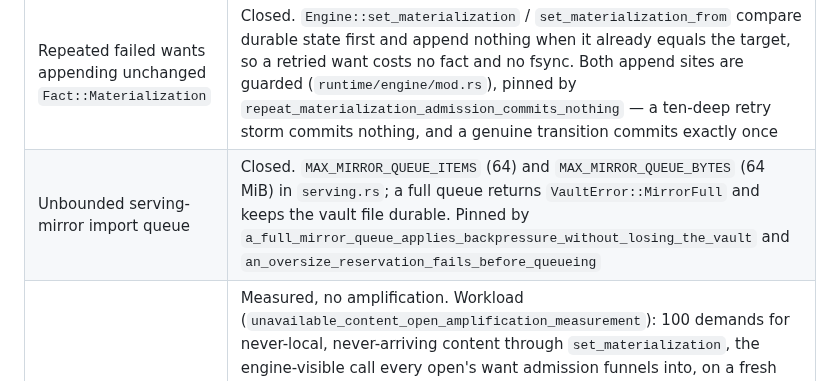
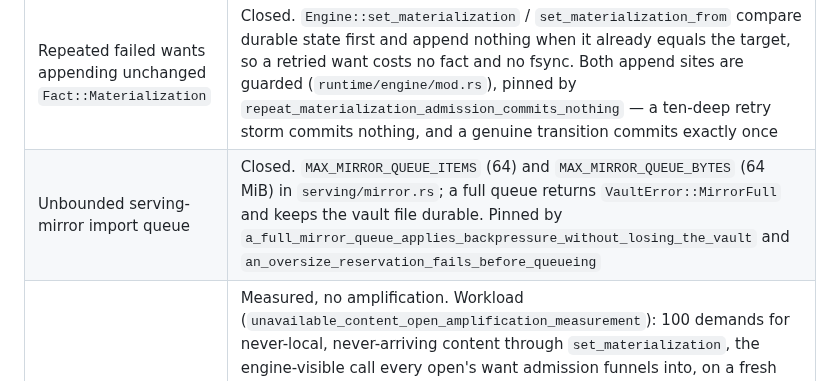
Before and after one commit to control-aesir/wyrd, a Markdown page: docs/storage-growth.md, the part around the change. GitHub-like rendering.

```diff
--- a/docs/storage-growth.md
+++ b/docs/storage-growth.md
@@ -179,7 +179,7 @@ These two rows describe enforced behavior, not screening:
 | Path | Bound |
 |---|---|
 | Repeated failed wants appending unchanged `Fact::Materialization` | Closed. `Engine::set_materialization` / `set_materialization_from` compare durable state first and append nothing when it already equals the target, so a retried want costs no fact and no fsync. Both append sites are guarded (`runtime/engine/mod.rs`), pinned by `repeat_materialization_admission_commits_nothing` — a ten-deep retry storm commits nothing, and a genuine transition commits exactly once |
-| Unbounded serving-mirror import queue | Closed. `MAX_MIRROR_QUEUE_ITEMS` (64) and `MAX_MIRROR_QUEUE_BYTES` (64 MiB) in `serving.rs`; a full queue returns `VaultError::MirrorFull` and keeps the vault file durable. Pinned by `a_full_mirror_queue_applies_backpressure_without_losing_the_vault` and `an_oversize_reservation_fails_before_queueing` |
+| Unbounded serving-mirror import queue | Closed. `MAX_MIRROR_QUEUE_ITEMS` (64) and `MAX_MIRROR_QUEUE_BYTES` (64 MiB) in `serving/mirror.rs`; a full queue returns `VaultError::MirrorFull` and keeps the vault file durable. Pinned by `a_full_mirror_queue_applies_backpressure_without_losing_the_vault` and `an_oversize_reservation_fails_before_queueing` |
 | Repeated opens of unavailable content growing the fact log | Measured, no amplification. Workload (`unavailable_content_open_amplification_measurement`): 100 demands for never-local, never-arriving content through `set_materialization`, the engine-visible call every open's want admission funnels into, on a fresh engine. Result: 1 fact in 1 commit file, 0 retained-content bytes, 115 fact-log bytes, and 100 log rebuilds — one replay per demand, CPU with no IO. Fsyncs are 4 per commit, derived from the `DurableStore::commit_until` protocol sequence (commit temp, commits dir, CURRENT temp, drive dir), not counted; `one_commit_writes_one_commit_file` pins the one-commit-one-file premise the derivation rests on. Non-arrival does not change guard behaviour: the guards compare durable state, not reachability. If this row ever fails, G21 (`fact-log amplification`) owns the fix |
 
 The remaining growth is the commit path itself: bounded per commit,
```
Also changed, not shown: CHANGELOG.md (+4 -0 lines), docs/crash-consistency.md (+4 -4 lines).
